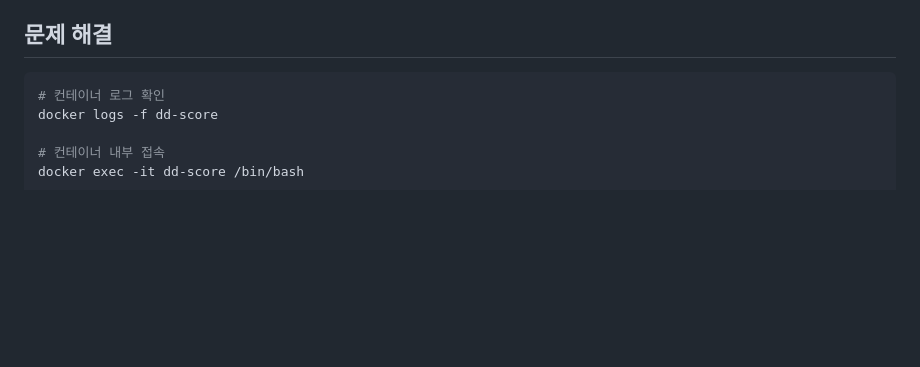
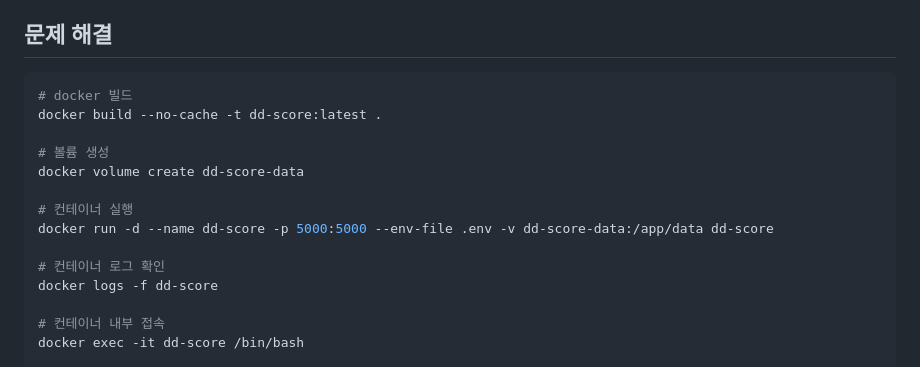
Before and after one commit to chongjizero/dd-score, a Markdown page: README.md, the part around the change. Drawn GitHub-style; blank space fills up the shorter version.

Commit message:
docs: Docker 볼륨 생성 및 data를 Docker 볼륨에 마운트, README 파일 수정

````diff
--- a/README.md
+++ b/README.md
@@ -87,6 +87,15 @@ http://localhost:5000
 ## 문제 해결
 
 ```bash
+# docker 빌드
+docker build --no-cache -t dd-score:latest .
+
+# 볼륨 생성
+docker volume create dd-score-data
+
+# 컨테이너 실행
+docker run -d --name dd-score -p 5000:5000 --env-file .env -v dd-score-data:/app/data dd-score
+
 # 컨테이너 로그 확인
 docker logs -f dd-score
 
````
